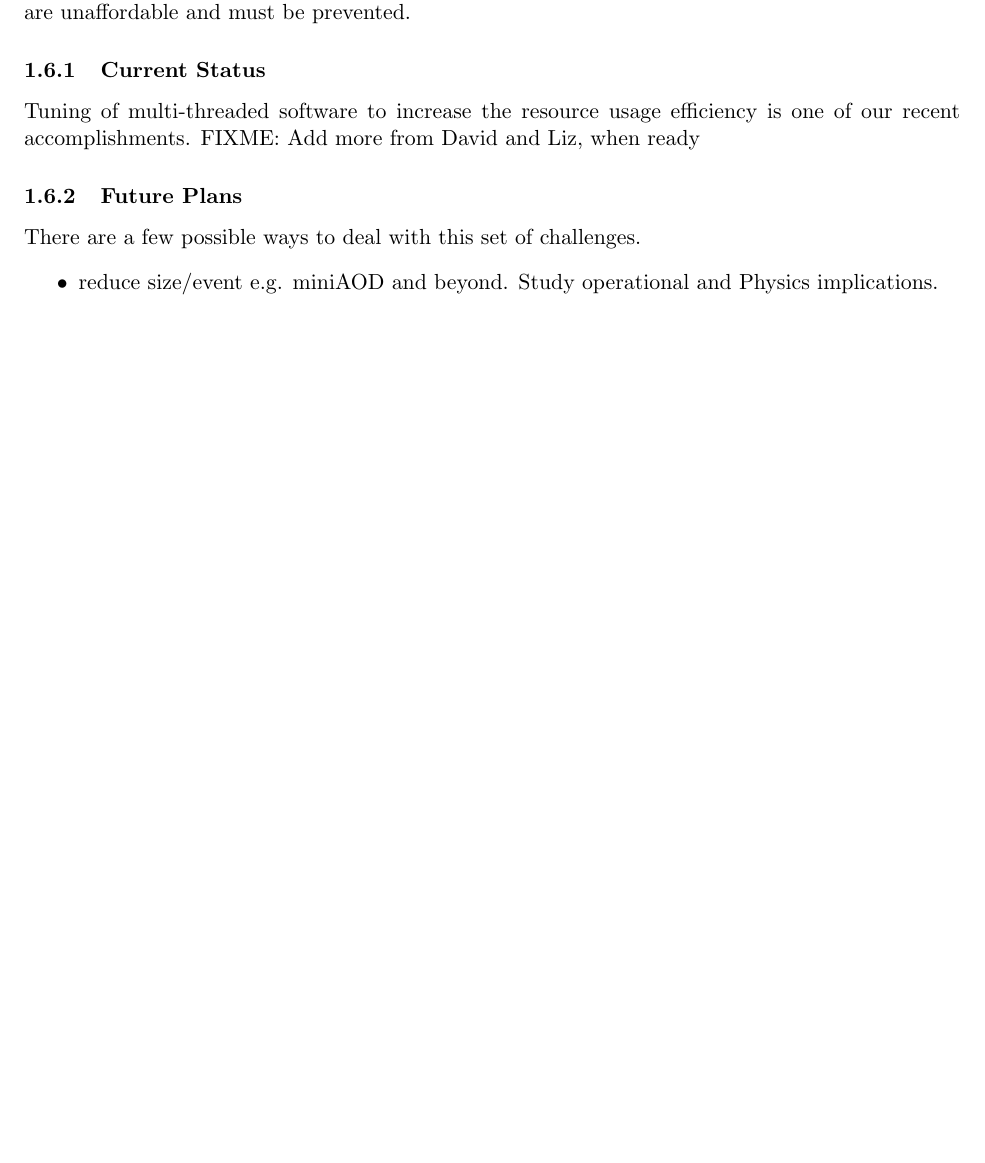
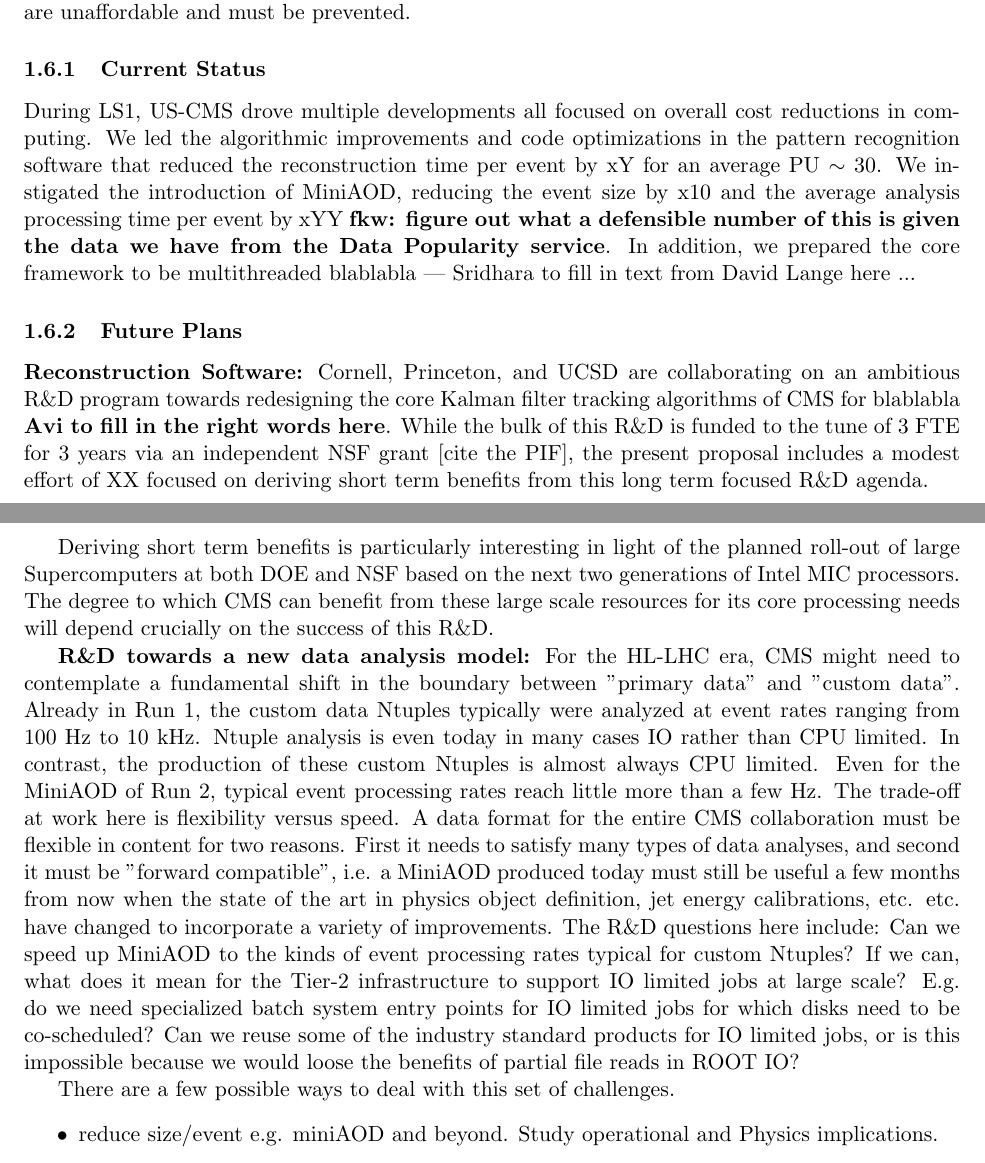
Before and after one commit to SridharaDasu/SnCWhitePaper2015, a LaTeX document (nsf_ca_2015_SnC.tex): part of page 14 of 14 before the commit and two parts of pages 14 and 15 of 16 after it, the two joined at a grey line, cut so that both start at the same text, the shorter picture padded with empty space. Compiled offline with pdfLaTeX.

Commit message:
first update to RandD section - more later

```diff
--- a/nsf_ca_2015_SnC.tex
+++ b/nsf_ca_2015_SnC.tex
@@ -746,11 +773,37 @@
 
 \subsubsection{Current Status}
 
-Tuning of multi-threaded software to increase the resource
-usage efficiency is one of our recent accomplishments.
-{FIXME: Add more from David and Liz, when ready}
+During LS1, US-CMS drove multiple developments all focused on overall cost reductions in computing.
+We led the algorithmic improvements and code optimizations in the pattern recognition software that reduced the reconstruction
+time per event by xY for an average PU $\sim$ 30. We instigated the introduction of MiniAOD, reducing the event size by x10
+and the average analysis processing time per event by xYY {\bf fkw: figure out what a defensible number of this is given the data we have
+from the Data Popularity service}. In addition, we prepared the core framework to be multithreaded blablabla --- Sridhara to fill in text from David Lange here ...
 
 \subsubsection{Future Plans}
+
+{\bf Reconstruction Software:}
+Cornell, Princeton, and UCSD are collaborating on an ambitious R\&D program towards redesigning the core Kalman filter tracking algorithms of CMS for blablabla {\bf Avi to fill in the right words here}. While the bulk of this R\&D is funded to the tune of 3 FTE for 3 years
+via an independent NSF grant [cite the PIF], the present proposal includes a modest effort of XX focused on deriving short term
+benefits from this long term focused R\&D agenda.
+
+Deriving short term benefits is particularly interesting in light of the planned roll-out of large Supercomputers at both DOE and NSF
+based on the next two generations of Intel MIC processors. The degree to which CMS can benefit from these large scale resources
+for its core processing needs will depend crucially on the success of this R\&D.
+
+{\bf R\&D towards a new data analysis model:}
+For the HL-LHC era, CMS might need to contemplate a fundamental shift in the boundary between "primary data" and "custom data".
+Already in Run 1, the custom data Ntuples typically were analyzed at event rates ranging from 100 Hz to 10 kHz.
+Ntuple analysis is even today
+in many cases IO rather than CPU limited. In contrast, the production of these custom Ntuples is almost always CPU limited. Even for the MiniAOD of Run 2, typical event processing rates reach little more than a few Hz.
+The trade-off at work here is flexibility versus speed. A data format for the entire CMS collaboration must be flexible in content for two reasons. First it needs to satisfy many types of data analyses, and second it must be "forward compatible", i.e. a MiniAOD produced today
+must still be useful a few months from now when the state of the art in physics object definition, jet energy calibrations, etc. etc. have
+changed to incorporate a variety of improvements. The R\&D questions here include: Can we speed up MiniAOD to the kinds of
+event processing rates typical for custom Ntuples? If we can, what does it mean for the Tier-2 infrastructure to support IO limited
+jobs at large scale? E.g. do we need specialized batch system entry points for IO limited jobs for which disks need to be co-scheduled?
+Can we reuse some of the industry standard products for IO limited jobs, or is this impossible because we would loose the benefits of partial file reads in ROOT IO?
+
+
+
 
 There are a few possible ways to deal with this set of challenges.
 \begin{itemize}
```
Also changed, not shown: nsf_ca_2015_SnC.tex (32 more changed lines).
